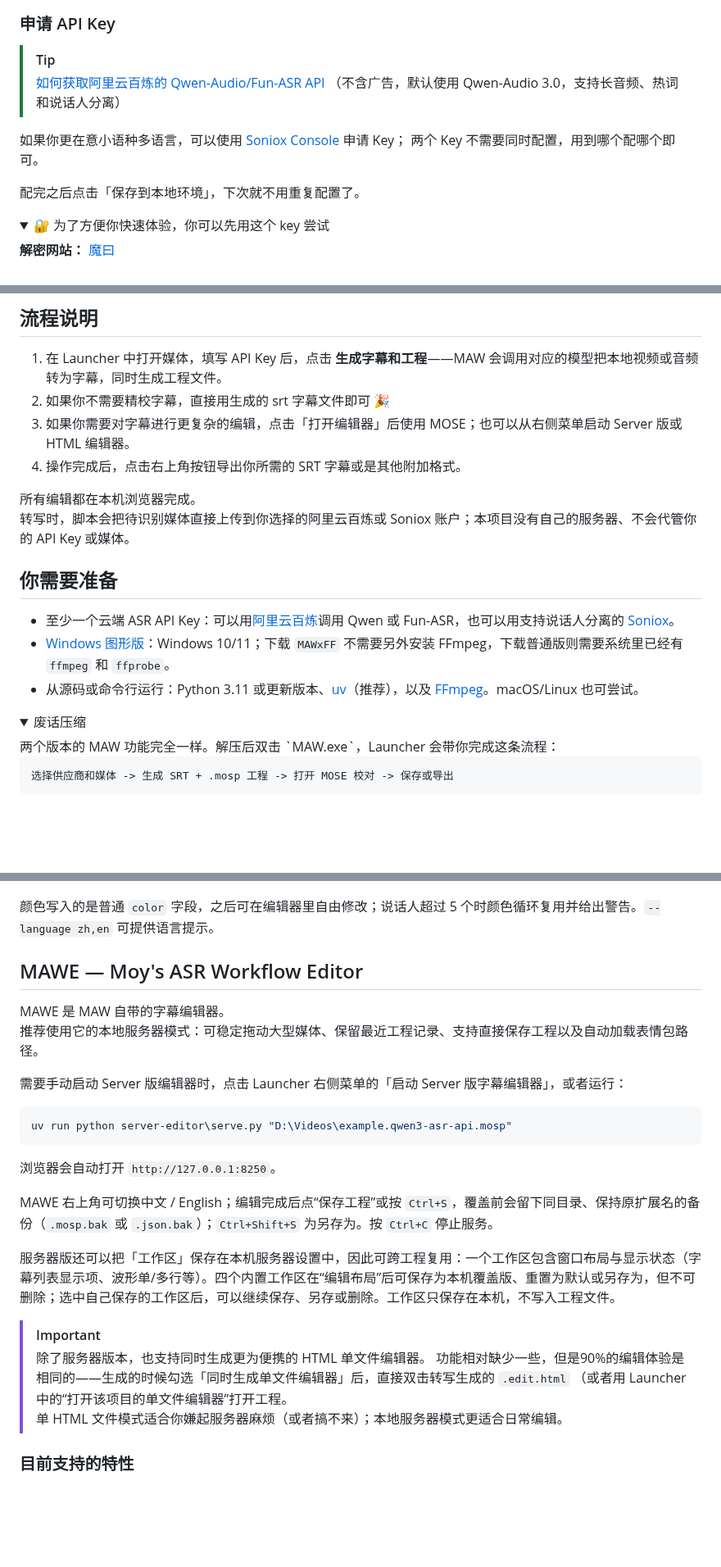
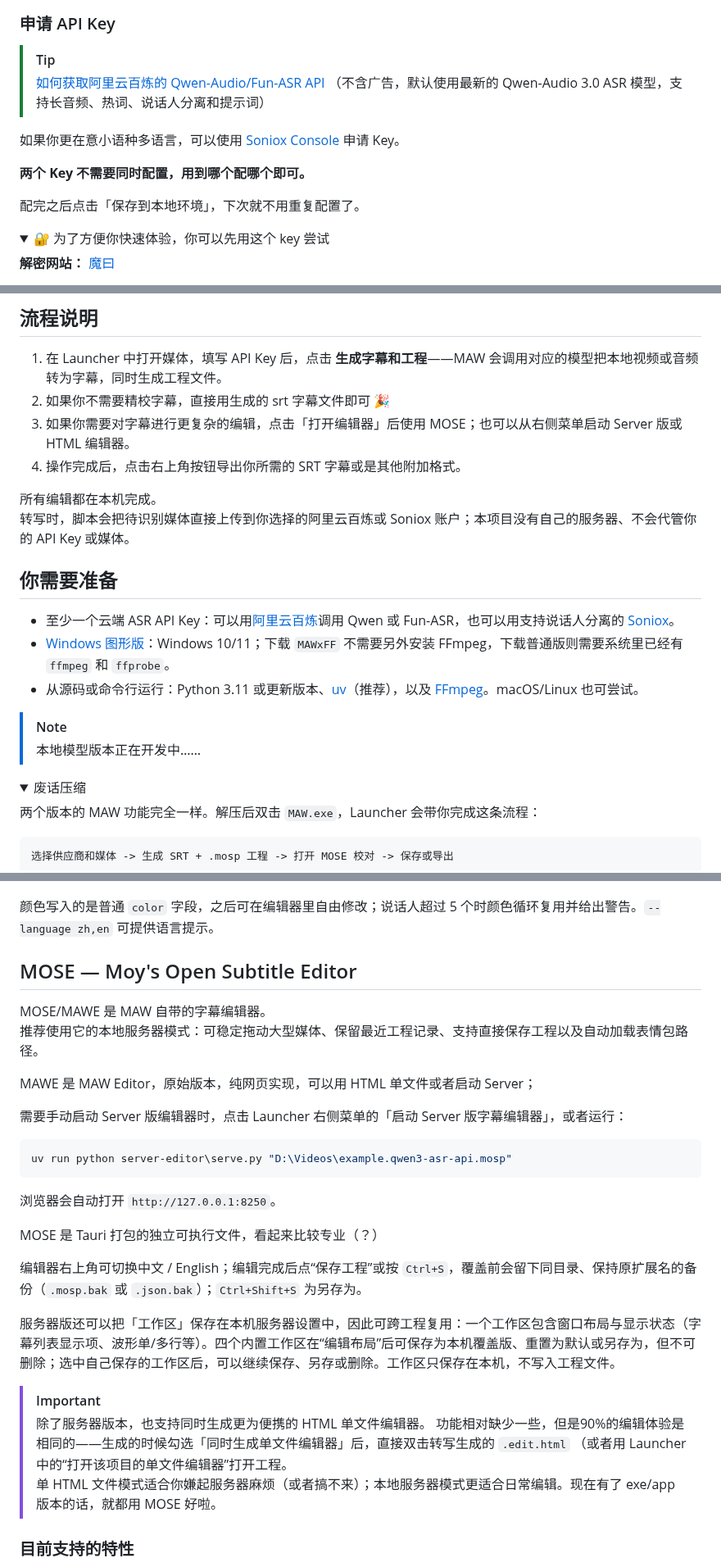
Before and after one commit to AIRepeater/moys-asr-simplified, a Markdown page: README.md, 3 parts joined by grey strips. Shown at 82% size. Rendered like a GitHub page; folded sections open; blank space fills up the shorter version.

Commit message:
docs: 更新 README 文档
手工略略修改之，配合 1.3.1 新版本

````diff
--- a/README.md
+++ b/README.md
@@ -36,13 +40,13 @@ Moy 的 ASR 工作流由两部分组成：
 
 > [!tip]
 > [如何获取阿里云百炼的 Qwen-Audio/Fun-ASR API](https://help.aliyun.com/zh/model-studio/get-api-key)
-> （不含广告，默认使用 Qwen-Audio 3.0，支持长音频、热词和说话人分离）
+> （不含广告，默认使用最新的 Qwen-Audio 3.0 ASR 模型，支持长音频、热词、说话人分离和提示词）
 
-如果你更在意小语种多语言，可以使用 [Soniox Console](https://console.soniox.com) 申请 Key；
-两个 Key 不需要同时配置，用到哪个配哪个即可。
+如果你更在意小语种多语言，可以使用 [Soniox Console](https://console.soniox.com) 申请 Key。
+
+**两个 Key 不需要同时配置，用到哪个配哪个即可。**
 
 配完之后点击「保存到本地环境」，下次就不用重复配置了。
-
 
 <details>
 <summary>🔐 为了方便你快速体验，你可以先用这个 key 尝试 </summary>
@@ -66,7 +70,7 @@ Moy 的 ASR 工作流由两部分组成：
 3. 如果你需要对字幕进行更复杂的编辑，点击「打开编辑器」后使用 MOSE；也可以从右侧菜单启动 Server 版或 HTML 编辑器。
 4. 操作完成后，点击右上角按钮导出你所需的 SRT 字幕或是其他附加格式。
 
-所有编辑都在本机浏览器完成。
+所有编辑都在本机完成。
 转写时，脚本会把待识别媒体直接上传到你选择的阿里云百炼或 Soniox 账户；本项目没有自己的服务器、不会代管你的 API Key 或媒体。
 
 ## 你需要准备
@@ -75,9 +79,12 @@ Moy 的 ASR 工作流由两部分组成：
 - [Windows 图形版](https://github.com/Moyf/moys-asr-workflow/releases/latest)：Windows 10/11；下载 `MAWxFF` 不需要另外安装 FFmpeg，下载普通版则需要系统里已经有 `ffmpeg` 和 `ffprobe`。
 - 从源码或命令行运行：Python 3.11 或更新版本、[uv](https://docs.astral.sh/uv/getting-started/installation/)（推荐），以及 [FFmpeg](https://ffmpeg.org/download.html)。macOS/Linux 也可尝试。
 
+> [!note]
+> 本地模型版本正在开发中……
 
 <details>
 <summary>废话压缩</summary>
+
 两个版本的 MAW 功能完全一样。解压后双击 `MAW.exe`，Launcher 会带你完成这条流程：
 
 ```text
@@ -236,10 +243,12 @@ uv run python generate_subtitle_soniox_api.py "D:\Videos\example.mp4" --speaker-
 </details>
 
 
-## MAWE — Moy's ASR Workflow Editor
+## MOSE — Moy's Open Subtitle Editor
 
-MAWE 是 MAW 自带的字幕编辑器。
+MOSE/MAWE 是 MAW 自带的字幕编辑器。
 推荐使用它的本地服务器模式：可稳定拖动大型媒体、保留最近工程记录、支持直接保存工程以及自动加载表情包路径。
+
+MAWE 是 MAW Editor，原始版本，纯网页实现，可以用 HTML 单文件或者启动 Server；
 
 需要手动启动 Server 版编辑器时，点击 Launcher 右侧菜单的「启动 Server 版字幕编辑器」，或者运行：
 ```powershell
@@ -248,14 +257,16 @@ uv run python server-editor\serve.py "D:\Videos\example.qwen3-asr-api.mosp"
 
 浏览器会自动打开 `http://127.0.0.1:8250`。
 
-MAWE 右上角可切换中文 / English；编辑完成后点“保存工程”或按 `Ctrl+S`，覆盖前会留下同目录、保持原扩展名的备份（`.mosp.bak` 或 `.json.bak`）；`Ctrl+Shift+S` 为另存为。按 `Ctrl+C` 停止服务。
+MOSE 是 Tauri 打包的独立可执行文件，看起来比较专业（？）
+
+编辑器右上角可切换中文 / English；编辑完成后点“保存工程”或按 `Ctrl+S`，覆盖前会留下同目录、保持原扩展名的备份（`.mosp.bak` 或 `.json.bak`）；`Ctrl+Shift+S` 为另存为。
 
 服务器版还可以把「工作区」保存在本机服务器设置中，因此可跨工程复用：一个工作区包含窗口布局与显示状态（字幕列表显示项、波形单/多行等）。四个内置工作区在“编辑布局”后可保存为本机覆盖版、重置为默认或另存为，但不可删除；选中自己保存的工作区后，可以继续保存、另存或删除。工作区只保存在本机，不写入工程文件。
 
 > [!important]
 > 除了服务器版本，也支持同时生成更为便携的 HTML 单文件编辑器。
 > 功能相对缺少一些，但是90%的编辑体验是相同的——生成的时候勾选「同时生成单文件编辑器」后，直接双击转写生成的 `.edit.html` （或者用 Launcher 中的“打开该项目的单文件编辑器”打开工程。
-> 单 HTML 文件模式适合你嫌起服务器麻烦（或者搞不来）；本地服务器模式更适合日常编辑。
+> 单 HTML 文件模式适合你嫌起服务器麻烦（或者搞不来）；本地服务器模式更适合日常编辑。现在有了 exe/app 版本的话，就都用 MOSE 好啦。
 
 ### 目前支持的特性
 
````
Also changed, not shown: other parts of README.md (+6 -2 lines).
